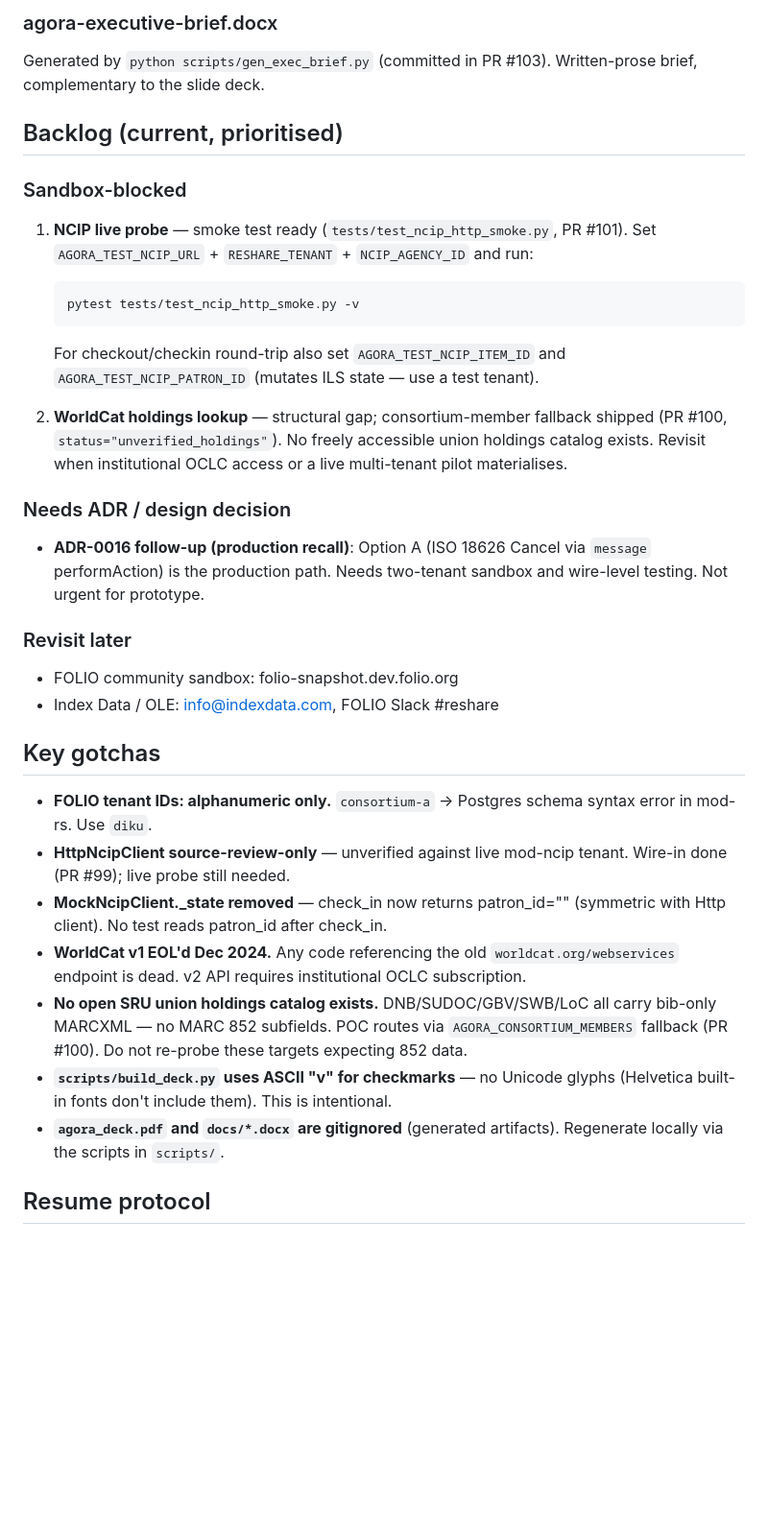
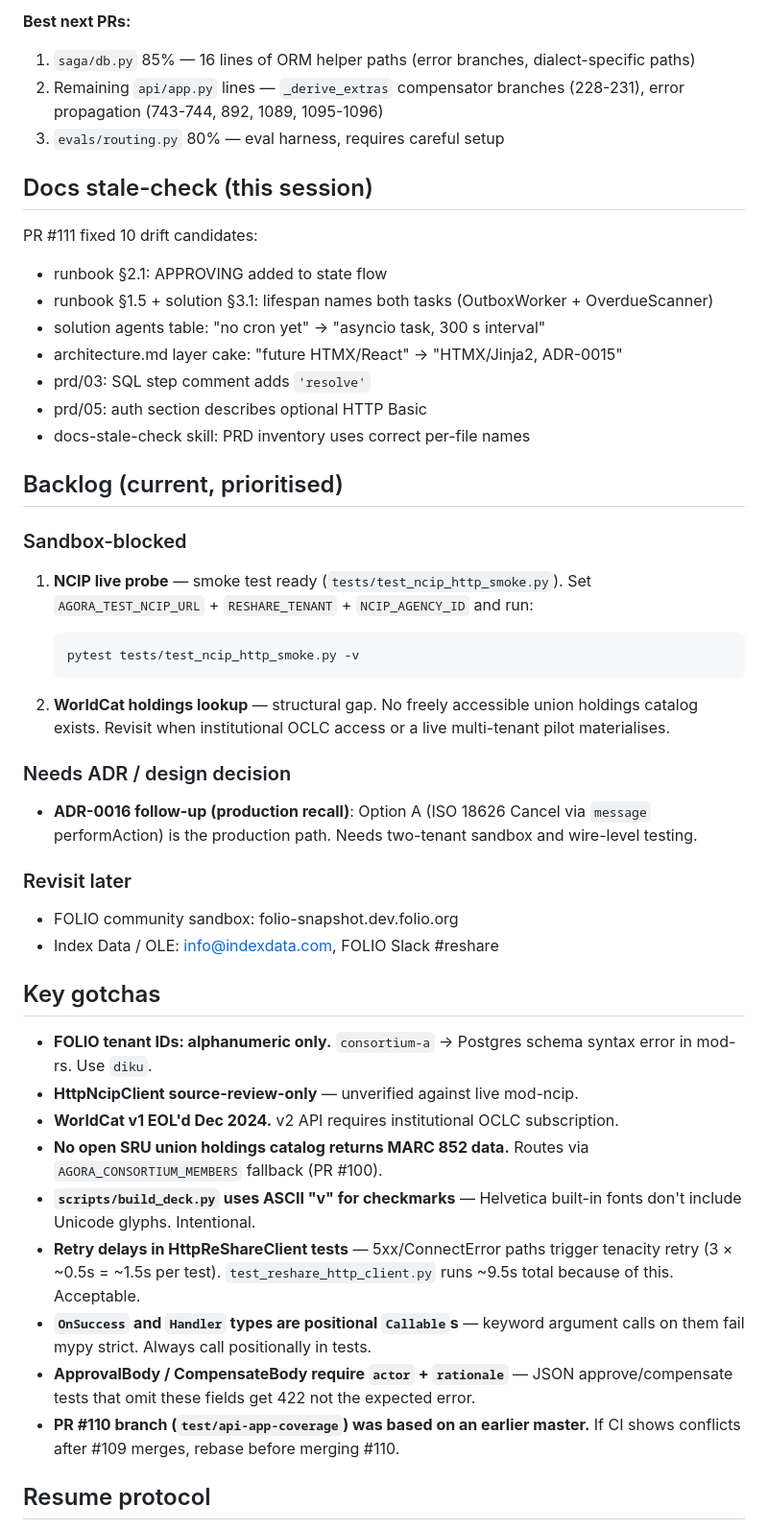
Before and after one commit to gmanch94/agora, a Markdown page: NEXT_SESSION.md, the part around one of its changes. Shown at 96% size. GitHub-like rendering; blank space fills up the shorter version.

Commit message:
chore: update NEXT_SESSION.md — master at PR #111, PRs #109-#110 still open
Co-Authored-By: Claude Sonnet 4.6 <noreply@anthropic.com>

````diff
--- a/NEXT_SESSION.md
+++ b/NEXT_SESSION.md
@@ -42,28 +52,37 @@ Generated by `python scripts/build_deck.py`. Content:
 
-### agora-executive-brief.docx
-Generated by `python scripts/gen_exec_brief.py` (committed in PR #103).
-Written-prose brief, complementary to the slide deck.
+**Best next PRs:**
+1. `saga/db.py` 85% — 16 lines of ORM helper paths (error branches, dialect-specific paths)
+2. Remaining `api/app.py` lines — `_derive_extras` compensator branches (228-231), error propagation (743-744, 892, 1089, 1095-1096)
+3. `evals/routing.py` 80% — eval harness, requires careful setup
+
+## Docs stale-check (this session)
+
+PR #111 fixed 10 drift candidates:
+- runbook §2.1: APPROVING added to state flow
+- runbook §1.5 + solution §3.1: lifespan names both tasks (OutboxWorker + OverdueScanner)
+- solution agents table: "no cron yet" → "asyncio task, 300 s interval"
+- architecture.md layer cake: "future HTMX/React" → "HTMX/Jinja2, ADR-0015"
+- prd/03: SQL step comment adds `'resolve'`
+- prd/05: auth section describes optional HTTP Basic
+- docs-stale-check skill: PRD inventory uses correct per-file names
 
 ## Backlog (current, prioritised)
 
 ### Sandbox-blocked
-1. **NCIP live probe** — smoke test ready (`tests/test_ncip_http_smoke.py`, PR #101).
+1. **NCIP live probe** — smoke test ready (`tests/test_ncip_http_smoke.py`).
    Set `AGORA_TEST_NCIP_URL` + `RESHARE_TENANT` + `NCIP_AGENCY_ID` and run:
    ```
    pytest tests/test_ncip_http_smoke.py -v
    ```
-   For checkout/checkin round-trip also set `AGORA_TEST_NCIP_ITEM_ID`
-   and `AGORA_TEST_NCIP_PATRON_ID` (mutates ILS state — use a test tenant).
 
-2. **WorldCat holdings lookup** — structural gap; consortium-member fallback
-   shipped (PR #100, `status="unverified_holdings"`). No freely accessible
+2. **WorldCat holdings lookup** — structural gap. No freely accessible
    union holdings catalog exists. Revisit when institutional OCLC access
    or a live multi-tenant pilot materialises.
 
 ### Needs ADR / design decision
 - **ADR-0016 follow-up (production recall)**: Option A (ISO 18626 Cancel via
   `message` performAction) is the production path. Needs two-tenant sandbox
-  and wire-level testing. Not urgent for prototype.
+  and wire-level testing.
 
 ### Revisit later
 - FOLIO community sandbox: folio-snapshot.dev.folio.org
@@ -73,21 +92,21 @@ Written-prose brief, complementary to the slide deck.
 
 - **FOLIO tenant IDs: alphanumeric only.** `consortium-a` → Postgres
   schema syntax error in mod-rs. Use `diku`.
-- **HttpNcipClient source-review-only** — unverified against live
-  mod-ncip tenant. Wire-in done (PR #99); live probe still needed.
-- **MockNcipClient._state removed** — check_in now returns patron_id=""
-  (symmetric with Http client). No test reads patron_id after check_in.
-- **WorldCat v1 EOL'd Dec 2024.** Any code referencing the old
-  `worldcat.org/webservices` endpoint is dead. v2 API requires
-  institutional OCLC subscription.
-- **No open SRU union holdings catalog exists.** DNB/SUDOC/GBV/SWB/LoC
-  all carry bib-only MARCXML — no MARC 852 subfields. POC routes via
-  `AGORA_CONSORTIUM_MEMBERS` fallback (PR #100). Do not re-probe
-  these targets expecting 852 data.
-- **`scripts/build_deck.py` uses ASCII "v" for checkmarks** — no Unicode
-  glyphs (Helvetica built-in fonts don't include them). This is intentional.
-- **`agora_deck.pdf` and `docs/*.docx` are gitignored** (generated artifacts).
-  Regenerate locally via the scripts in `scripts/`.
+- **HttpNcipClient source-review-only** — unverified against live mod-ncip.
+- **WorldCat v1 EOL'd Dec 2024.** v2 API requires institutional OCLC subscription.
+- **No open SRU union holdings catalog returns MARC 852 data.** Routes via
+  `AGORA_CONSORTIUM_MEMBERS` fallback (PR #100).
+- **`scripts/build_deck.py` uses ASCII "v" for checkmarks** — Helvetica built-in
+  fonts don't include Unicode glyphs. Intentional.
+- **Retry delays in HttpReShareClient tests** — 5xx/ConnectError paths trigger
+  tenacity retry (3 × ~0.5s = ~1.5s per test). `test_reshare_http_client.py`
+  runs ~9.5s total because of this. Acceptable.
+- **`OnSuccess` and `Handler` types are positional `Callable`s** — keyword
+  argument calls on them fail mypy strict. Always call positionally in tests.
+- **ApprovalBody / CompensateBody require `actor` + `rationale`** — JSON
+  approve/compensate tests that omit these fields get 422 not the expected error.
+- **PR #110 branch (`test/api-app-coverage`) was based on an earlier master.**
+  If CI shows conflicts after #109 merges, rebase before merging #110.
 
 ## Resume protocol
 
````
Also changed, not shown: other parts of NEXT_SESSION.md (+29 -19 lines).
